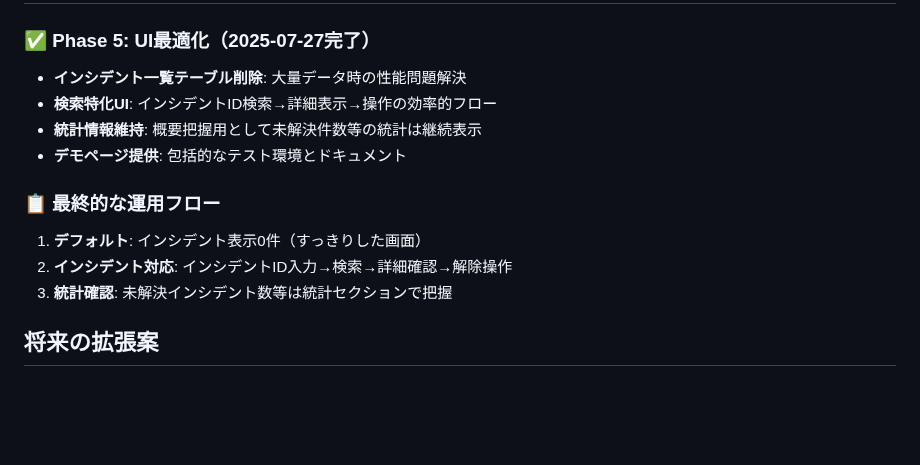
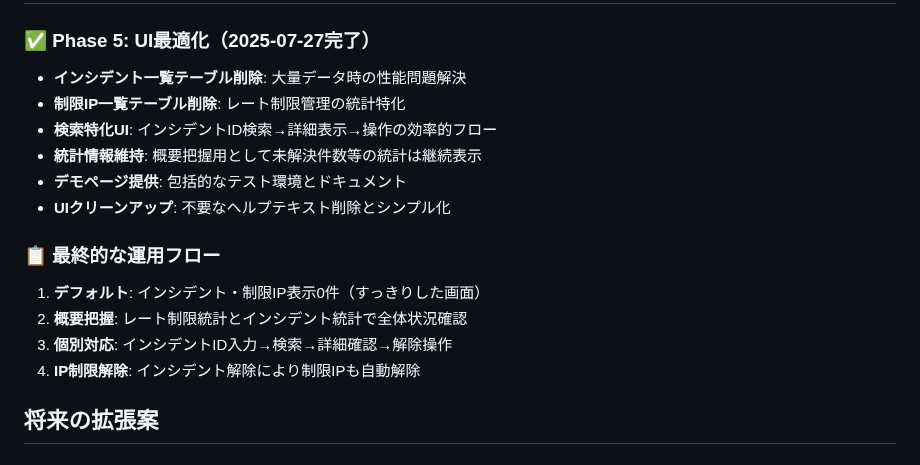
Before and after one commit to shimesaba-type0/secure-pdf-viewer, a Markdown page: docs/incident-search-functionality-design.md, the part around the change. GitHub-like rendering; blank space fills up the shorter version.

```diff
--- a/docs/incident-search-functionality-design.md
+++ b/docs/incident-search-functionality-design.md
@@ -213,14 +213,17 @@ async function searchIncident() {
 
 ### ✅ **Phase 5: UI最適化（2025-07-27完了）**
 - **インシデント一覧テーブル削除**: 大量データ時の性能問題解決
+- **制限IP一覧テーブル削除**: レート制限管理の統計特化
 - **検索特化UI**: インシデントID検索→詳細表示→操作の効率的フロー
 - **統計情報維持**: 概要把握用として未解決件数等の統計は継続表示
 - **デモページ提供**: 包括的なテスト環境とドキュメント
+- **UIクリーンアップ**: 不要なヘルプテキスト削除とシンプル化
 
 ### 📋 **最終的な運用フロー**
-1. **デフォルト**: インシデント表示0件（すっきりした画面）
-2. **インシデント対応**: インシデントID入力→検索→詳細確認→解除操作
-3. **統計確認**: 未解決インシデント数等は統計セクションで把握
+1. **デフォルト**: インシデント・制限IP表示0件（すっきりした画面）
+2. **概要把握**: レート制限統計とインシデント統計で全体状況確認
+3. **個別対応**: インシデントID入力→検索→詳細確認→解除操作
+4. **IP制限解除**: インシデント解除により制限IPも自動解除
 
 ## 将来の拡張案
 
```
Also changed, not shown: tickets/tasks/PROGRESS_OVERVIEW.md (added, +186 -0 lines).
